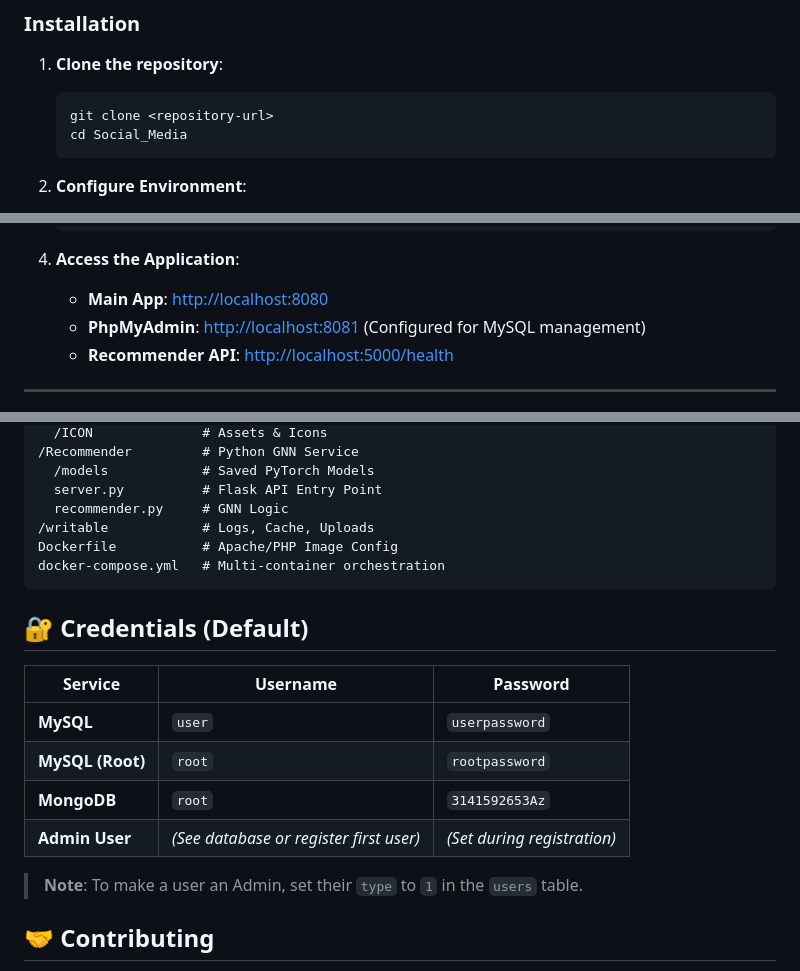
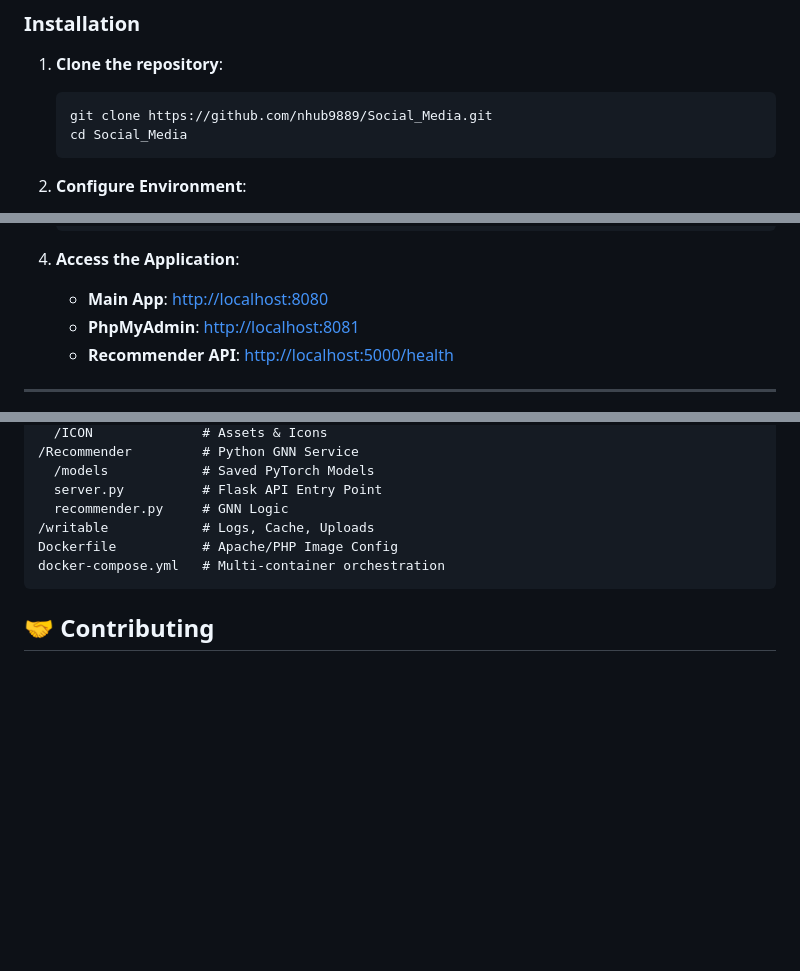
Before and after one commit to BuiNguyenQuynhNhu/Social_Media, a Markdown page: README.md, 3 parts joined by grey strips. Rendered like a GitHub page; blank space fills up the shorter version.

````diff
--- a/README.md
+++ b/README.md
@@ -50,7 +50,7 @@ The easiest way to run the project is using Docker. This ensures all dependencie
 ### Installation
 1. **Clone the repository**:
    ```bash
-   git clone <repository-url>
+   git clone https://github.com/nhub9889/Social_Media.git
    cd Social_Media
    ```
 
@@ -66,7 +66,7 @@ The easiest way to run the project is using Docker. This ensures all dependencie
 
 4. **Access the Application**:
    - **Main App**: [http://localhost:8080](http://localhost:8080)
-   - **PhpMyAdmin**: [http://localhost:8081](http://localhost:8081) (Configured for MySQL management)
+   - **PhpMyAdmin**: [http://localhost:8081](http://localhost:8081)
    - **Recommender API**: [http://localhost:5000/health](http://localhost:5000/health)
 
 ---
@@ -110,17 +110,6 @@ Dockerfile           # Apache/PHP Image Config
 docker-compose.yml   # Multi-container orchestration
 ```
 
-## 🔐 Credentials (Default)
-
-| Service | Username | Password |
-|---------|----------|----------|
-| **MySQL** | `user` | `userpassword` |
-| **MySQL (Root)** | `root` | `rootpassword` |
-| **MongoDB** | `root` | `3141592653Az` |
-| **Admin User** | *(See database or register first user)* | *(Set during registration)* |
-
-> **Note**: To make a user an Admin, set their `type` to `1` in the `users` table.
-
 ## 🤝 Contributing
 1. Fork the repository.
 2. Create your feature branch (`git checkout -b feature/AmazingFeature`).
````
